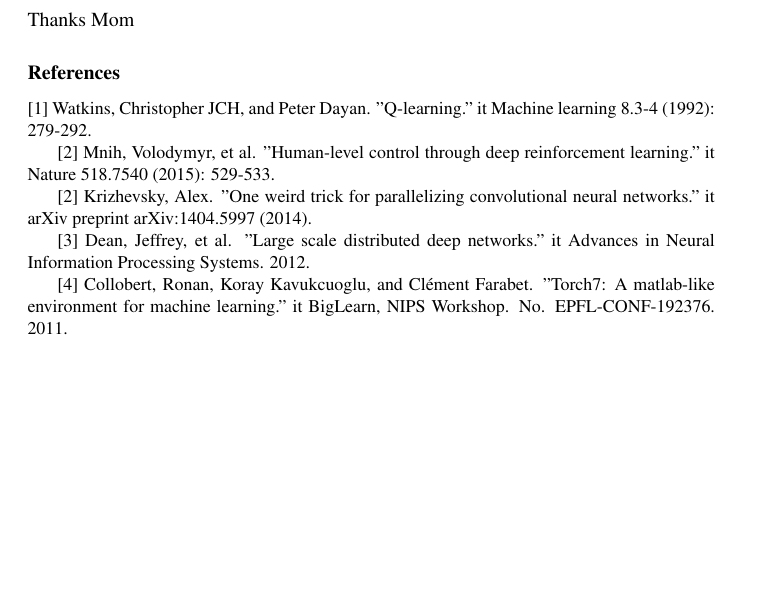
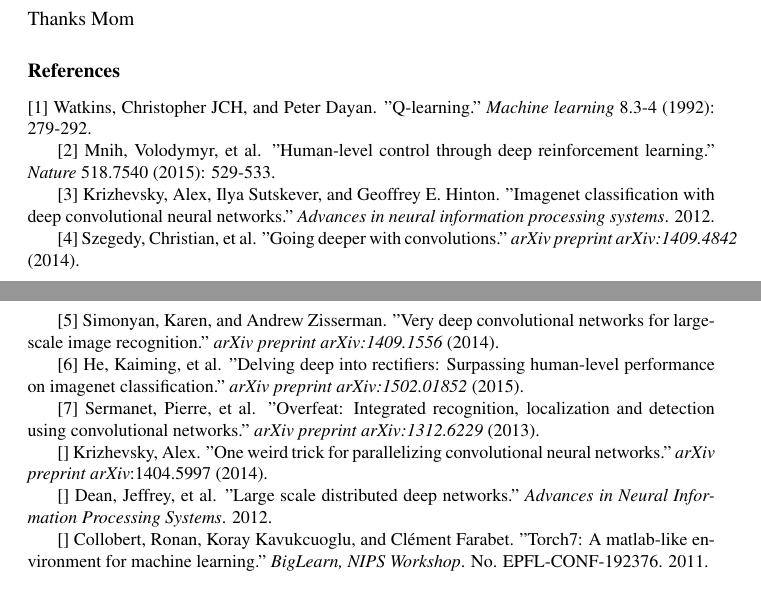
Before and after one commit to jamiis/q-deep-eye, a LaTeX paper (report/report.tex): part of page 4 of 9 before the commit and two parts of pages 4 and 5 of 9 after it, the two joined at a grey line, cut so that both start at the same text, the shorter picture padded with empty space. Compiled offline with LaTeX, dvips and Ghostscript; a LaTeX package or settings file that is missing is left out.

Commit message:
additional q-network subsubsections, references

```diff
--- a/report/report.tex
+++ b/report/report.tex
@@ -145,16 +151,26 @@ Thanks Mom
 \subsubsection*{References}
 
 \small{
-[1] Watkins, Christopher JCH, and Peter Dayan. "Q-learning." {it Machine learning} 8.3-4 (1992): 279-292.
+[1] Watkins, Christopher JCH, and Peter Dayan. "Q-learning." {\it Machine learning} 8.3-4 (1992): 279-292.
 
 [2] Mnih, Volodymyr, et al. "Human-level control through deep reinforcement
-learning." {it Nature} 518.7540 (2015): 529-533.
+learning." {\it Nature} 518.7540 (2015): 529-533.
 
-[2] Krizhevsky, Alex. "One weird trick for parallelizing convolutional neural networks." {it arXiv preprint arXiv}:1404.5997 (2014).
+[3] Krizhevsky, Alex, Ilya Sutskever, and Geoffrey E. Hinton. "Imagenet classification with deep convolutional neural networks." {\it Advances in neural information processing systems}. 2012.
 
-[3] Dean, Jeffrey, et al. "Large scale distributed deep networks." {it Advances in Neural Information Processing Systems}. 2012.
+[4] Szegedy, Christian, et al. "Going deeper with convolutions." {\it arXiv preprint arXiv:1409.4842} (2014).
 
-[4] Collobert, Ronan, Koray Kavukcuoglu, and Clément Farabet. "Torch7: A matlab-like environment for machine learning." {it BigLearn, NIPS Workshop}. No. EPFL-CONF-192376. 2011.
+[5] Simonyan, Karen, and Andrew Zisserman. "Very deep convolutional networks for large-scale image recognition." {\it arXiv preprint arXiv:1409.1556} (2014).
+
+[6] He, Kaiming, et al. "Delving deep into rectifiers: Surpassing human-level performance on imagenet classification." {\it arXiv preprint arXiv:1502.01852} (2015).
+
+[7] Sermanet, Pierre, et al. "Overfeat: Integrated recognition, localization and detection using convolutional networks." {\it arXiv preprint arXiv:1312.6229} (2013).
+
+[] Krizhevsky, Alex. "One weird trick for parallelizing convolutional neural networks." {\it arXiv preprint arXiv}:1404.5997 (2014).
+
+[] Dean, Jeffrey, et al. "Large scale distributed deep networks." {\it Advances in Neural Information Processing Systems}. 2012.
+
+[] Collobert, Ronan, Koray Kavukcuoglu, and Clément Farabet. "Torch7: A matlab-like environment for machine learning." {\it BigLearn, NIPS Workshop}. No. EPFL-CONF-192376. 2011.
 }
 
 \section{Submission of papers to NIPS 2015}
```
Also changed, not shown: report/report.pdf, report/report.tex (20 more changed lines).
